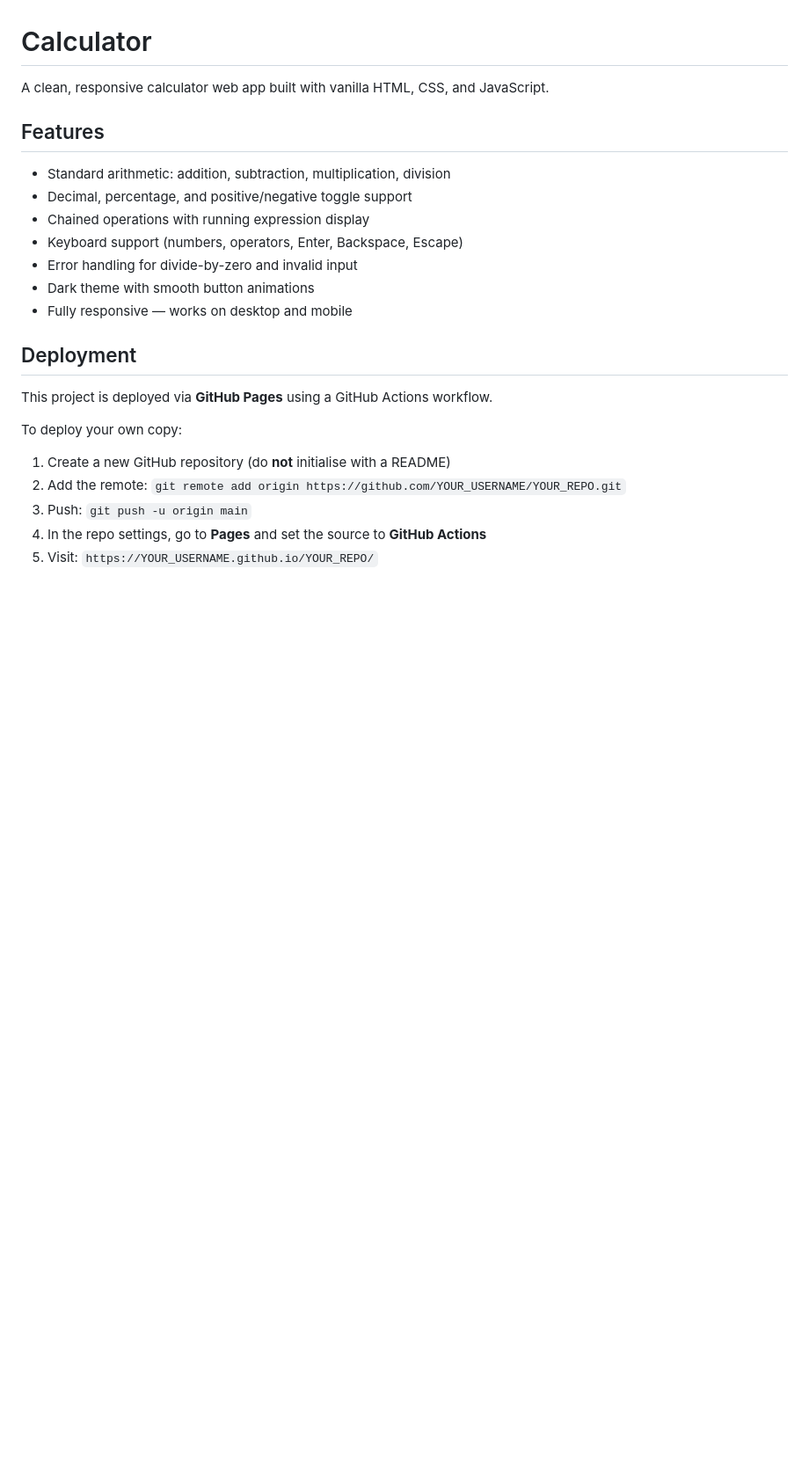
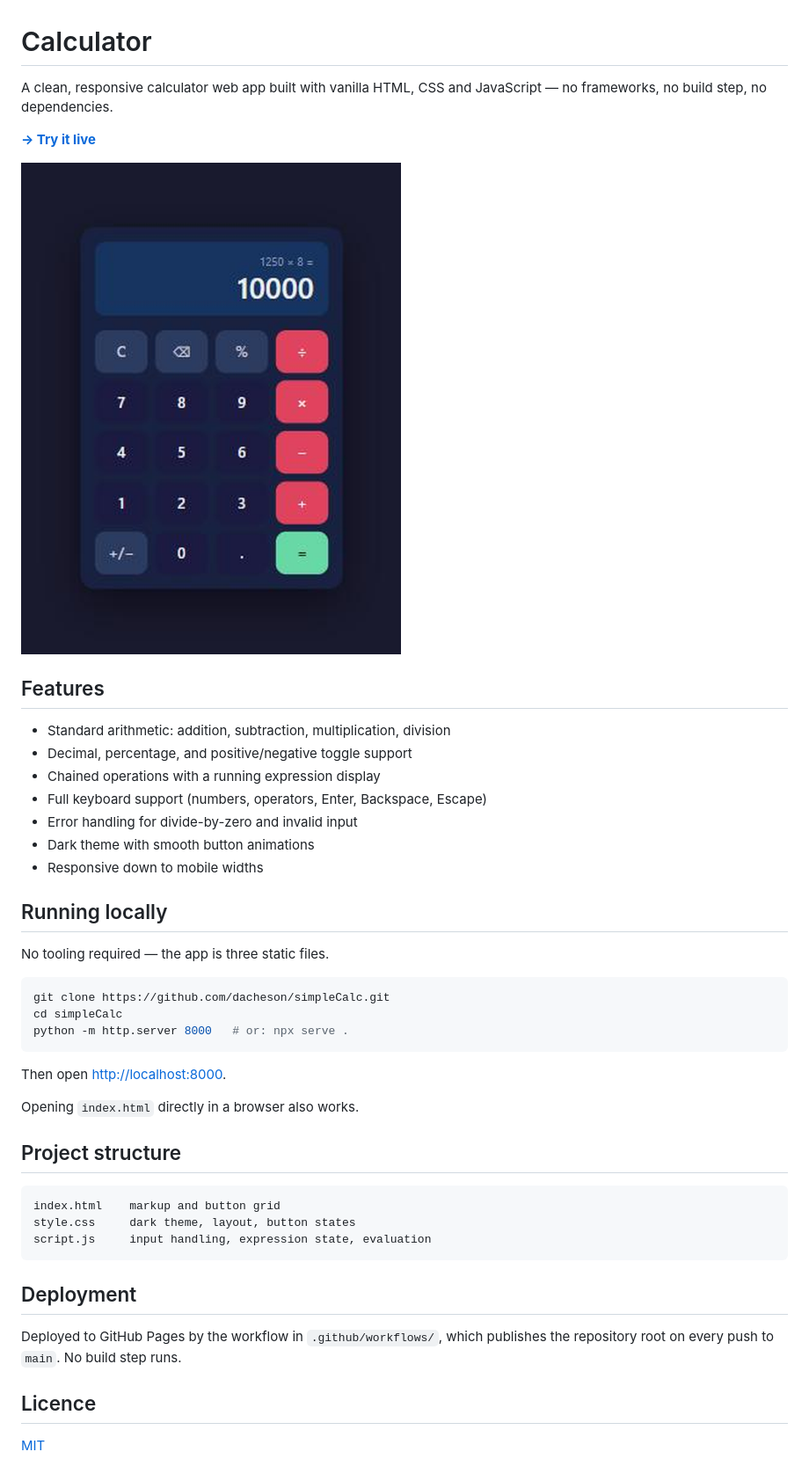
Before and after one commit to dacheson/simpleCalc, a Markdown page: README.md, the part around the change. Shown at 88% size. GitHub-like rendering; pictures changed too: docs/screenshot.png (added); blank space fills up the shorter version.

Commit message:
Add live demo, screenshot and licence to the README
The README carried YOUR_USERNAME placeholders from the original
scaffold and gave instructions for deploying a copy rather than
saying what the project is or where to see it running.

- Link the live GitHub Pages deployment at the top
- Add a screenshot of the app
- Replace the placeholder deploy steps with local-run instructions
- Document the file layout
- Add the MIT licence the README referred to but never included

Co-Authored-By: Claude Opus 5 (1M context) <noreply@anthropic.com>
Claude-Session: https://claude.ai/code/session_019YkBLL8fwmrxvDBZniPwxN

````diff
--- a/README.md
+++ b/README.md
@@ -1,25 +1,47 @@
 # Calculator
 
-A clean, responsive calculator web app built with vanilla HTML, CSS, and JavaScript.
+A clean, responsive calculator web app built with vanilla HTML, CSS and JavaScript — no frameworks, no build step, no dependencies.
+
+**[→ Try it live](https://dacheson.github.io/simpleCalc/)**
+
+![The calculator showing the result of 1250 x 8](docs/screenshot.png)
 
 ## Features
 
 - Standard arithmetic: addition, subtraction, multiplication, division
 - Decimal, percentage, and positive/negative toggle support
-- Chained operations with running expression display
-- Keyboard support (numbers, operators, Enter, Backspace, Escape)
+- Chained operations with a running expression display
+- Full keyboard support (numbers, operators, Enter, Backspace, Escape)
 - Error handling for divide-by-zero and invalid input
 - Dark theme with smooth button animations
-- Fully responsive — works on desktop and mobile
+- Responsive down to mobile widths
+
+## Running locally
+
+No tooling required — the app is three static files.
+
+```bash
+git clone https://github.com/dacheson/simpleCalc.git
+cd simpleCalc
+python -m http.server 8000   # or: npx serve .
+```
+
+Then open <http://localhost:8000>.
+
+Opening `index.html` directly in a browser also works.
+
+## Project structure
+
+```
+index.html    markup and button grid
+style.css     dark theme, layout, button states
+script.js     input handling, expression state, evaluation
+```
 
 ## Deployment
 
-This project is deployed via **GitHub Pages** using a GitHub Actions workflow.
+Deployed to GitHub Pages by the workflow in `.github/workflows/`, which publishes the repository root on every push to `main`. No build step runs.
 
-To deploy your own copy:
+## Licence
 
-1. Create a new GitHub repository (do **not** initialise with a README)
-2. Add the remote: `git remote add origin https://github.com/YOUR_USERNAME/YOUR_REPO.git`
-3. Push: `git push -u origin main`
-4. In the repo settings, go to **Pages** and set the source to **GitHub Actions**
-5. Visit: `https://YOUR_USERNAME.github.io/YOUR_REPO/`
+[MIT](LICENSE)
````
Also changed, not shown: 1 other file.
